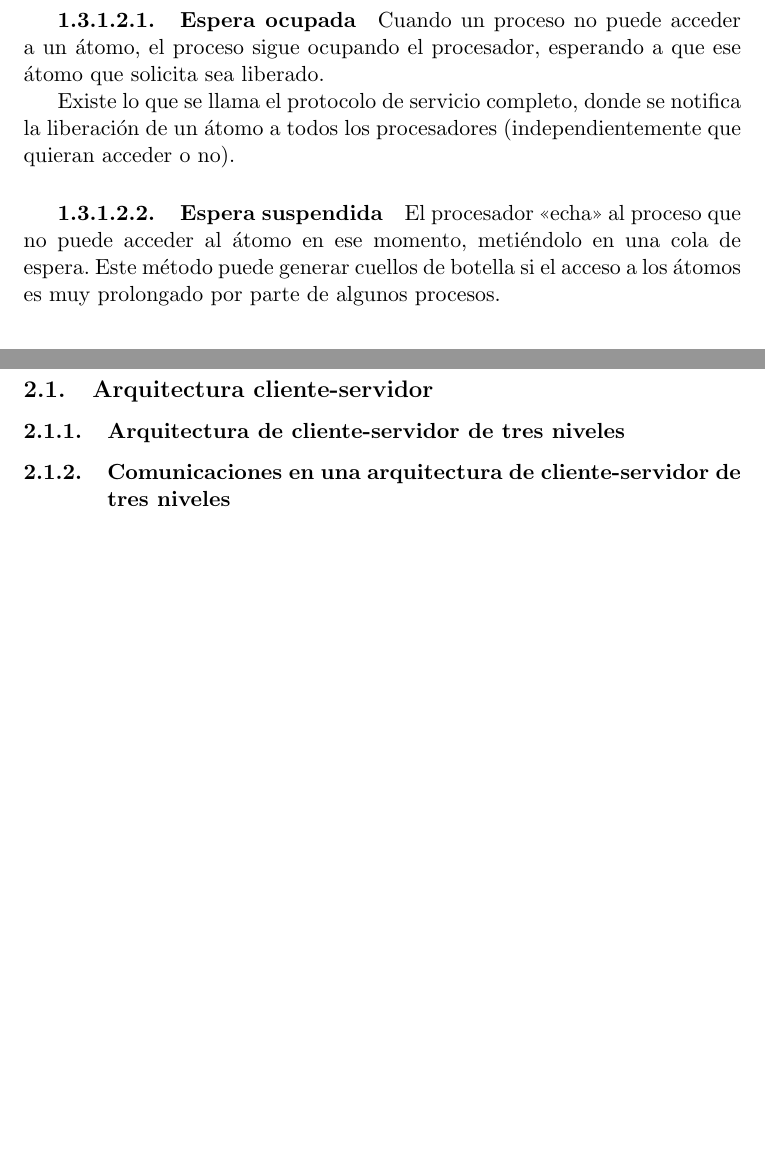
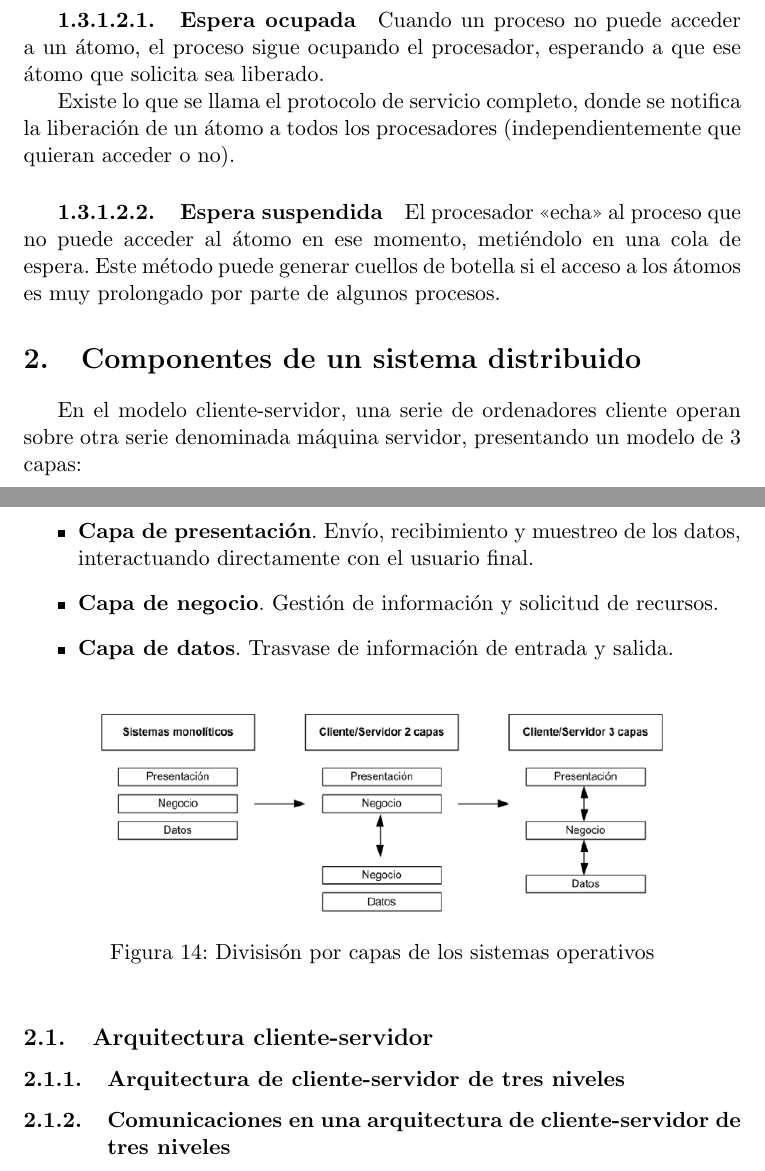
Before and after one commit to balonc/tex, a LaTeX document (Computación/Sistemas operativos distribuidos/sodist.tex): two parts of pages 14 and 15 of 16, joined at a grey line, cut so that both start at the same text, the shorter picture padded with empty space. Compiled offline with pdfLaTeX.

Commit message:
Inicio de cliente/servidor

```diff
--- a/Computación/Sistemas operativos distribuidos/sodist.tex
+++ b/Computación/Sistemas operativos distribuidos/sodist.tex
@@ -491,6 +491,25 @@
 
 \section{Componentes de un sistema distribuido}
 
+    En el modelo cliente-servidor, una serie de ordenadores cliente operan sobre otra serie denominada
+    máquina servidor, presentando un modelo de 3 capas:
+
+    \begin{itemize}
+        \item \textbf{Capa de presentación}. Envío, recibimiento y muestreo de los datos, interactuando
+        directamente con el usuario final.
+        \item \textbf{Capa de negocio}. Gestión de información y solicitud de recursos.
+        \item \textbf{Capa de datos}. Trasvase de información de entrada y salida.
+    \end{itemize}
+
+    \begin{figure}[htp]
+        \centering
+        \includegraphics[width=0.8\textwidth]{resources/division_capas_so.png}
+        \caption{Divisisón por capas de los sistemas operativos}
+        \label{division_capas_so}
+    \end{figure}
+
+
+
     \subsection{Arquitectura cliente-servidor}
 
         \subsubsection{Arquitectura de cliente-servidor de tres niveles}
```
Also changed, not shown: Computación/Sistemas operativos distribuidos/resources/division_capas_so.png (added).
